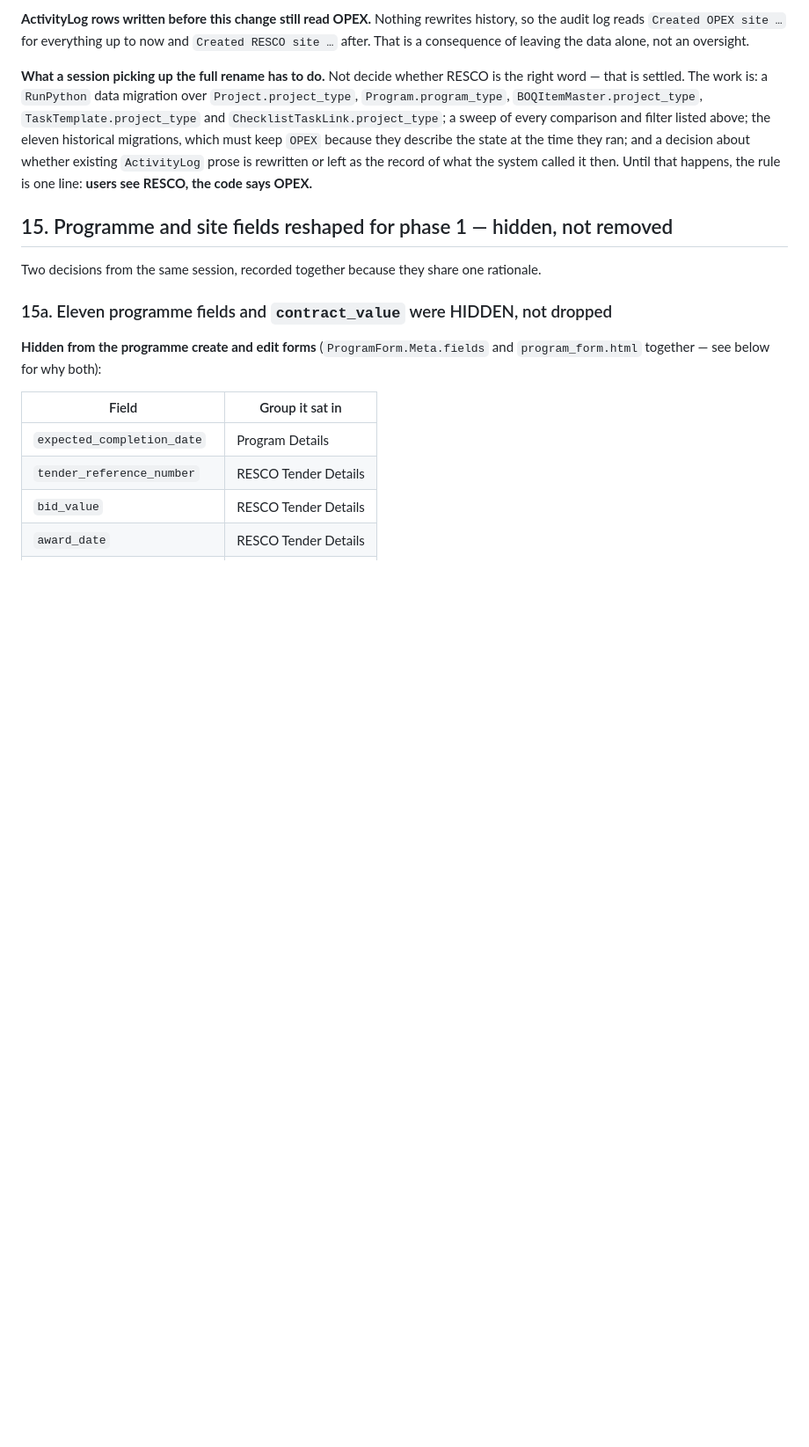
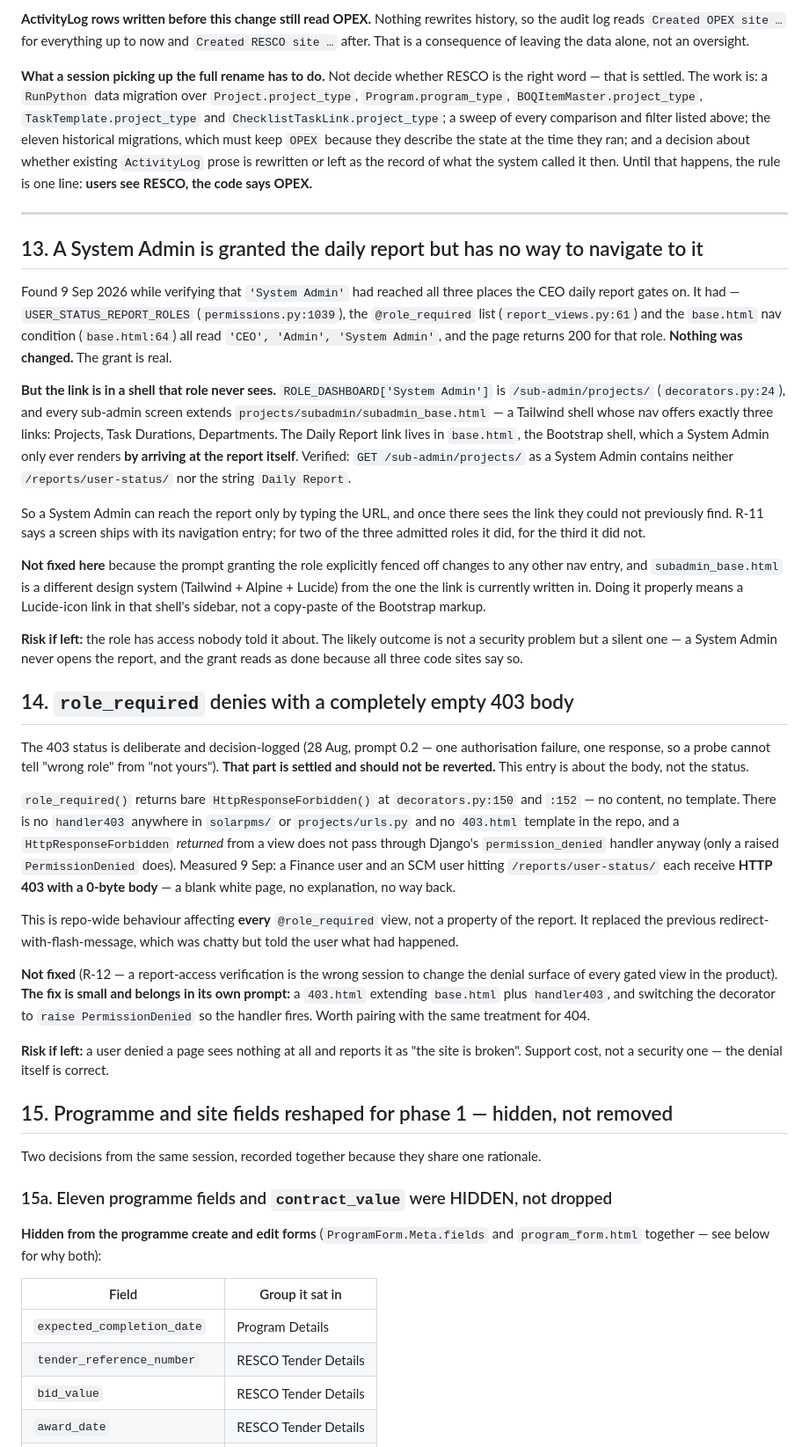
Before and after one commit to Syedzuber/Horizon-Solar-PMS, a Markdown page: EXECUTION_MODULE_DEFERRED.md, the part around the change. Shown at 88% size. Rendered like a GitHub page; blank space fills up the shorter version.

Commit message:
Record the System Admin nav gap and the empty 403 body as deferred findings
Co-Authored-By: Claude Opus 5 (1M context) <noreply@anthropic.com>

```diff
--- a/EXECUTION_MODULE_DEFERRED.md
+++ b/EXECUTION_MODULE_DEFERRED.md
@@ -445,6 +445,64 @@ comparison and filter listed above; the eleven historical migrations, which must
 existing `ActivityLog` prose is rewritten or left as the record of what the system called
 it then. Until that happens, the rule is one line: **users see RESCO, the code says OPEX.**
 
+---
+
+## 13. A System Admin is granted the daily report but has no way to navigate to it
+
+Found 9 Sep 2026 while verifying that `'System Admin'` had reached all three places the
+CEO daily report gates on. It had — `USER_STATUS_REPORT_ROLES`
+(`permissions.py:1039`), the `@role_required` list (`report_views.py:61`) and the
+`base.html` nav condition (`base.html:64`) all read `'CEO', 'Admin', 'System Admin'`, and
+the page returns 200 for that role. **Nothing was changed.** The grant is real.
+
+**But the link is in a shell that role never sees.** `ROLE_DASHBOARD['System Admin']` is
+`/sub-admin/projects/` (`decorators.py:24`), and every sub-admin screen extends
+`projects/subadmin/subadmin_base.html` — a Tailwind shell whose nav offers exactly three
+links: Projects, Task Durations, Departments. The Daily Report link lives in `base.html`,
+the Bootstrap shell, which a System Admin only ever renders **by arriving at the report
+itself**. Verified: `GET /sub-admin/projects/` as a System Admin contains neither
+`/reports/user-status/` nor the string `Daily Report`.
+
+So a System Admin can reach the report only by typing the URL, and once there sees the
+link they could not previously find. R-11 says a screen ships with its navigation entry;
+for two of the three admitted roles it did, for the third it did not.
+
+**Not fixed here** because the prompt granting the role explicitly fenced off changes to
+any other nav entry, and `subadmin_base.html` is a different design system (Tailwind +
+Alpine + Lucide) from the one the link is currently written in. Doing it properly means a
+Lucide-icon link in that shell's sidebar, not a copy-paste of the Bootstrap markup.
+
+**Risk if left:** the role has access nobody told it about. The likely outcome is not a
+security problem but a silent one — a System Admin never opens the report, and the grant
+reads as done because all three code sites say so.
+
+## 14. `role_required` denies with a completely empty 403 body
+
+The 403 status is deliberate and decision-logged (28 Aug, prompt 0.2 — one authorisation
+failure, one response, so a probe cannot tell "wrong role" from "not yours"). **That part
+is settled and should not be reverted.** This entry is about the body, not the status.
+
+`role_required()` returns bare `HttpResponseForbidden()` at `decorators.py:150` and `:152`
+— no content, no template. There is no `handler403` anywhere in `solarpms/` or
+`projects/urls.py` and no `403.html` template in the repo, and a `HttpResponseForbidden`
+*returned* from a view does not pass through Django's `permission_denied` handler anyway
+(only a raised `PermissionDenied` does). Measured 9 Sep: a Finance user and an SCM user
+hitting `/reports/user-status/` each receive **HTTP 403 with a 0-byte body** — a blank
+white page, no explanation, no way back.
+
+This is repo-wide behaviour affecting **every** `@role_required` view, not a property of
+the report. It replaced the previous redirect-with-flash-message, which was chatty but
+told the user what had happened.
+
+**Not fixed** (R-12 — a report-access verification is the wrong session to change the
+denial surface of every gated view in the product). **The fix is small and belongs in its
+own prompt:** a `403.html` extending `base.html` plus `handler403`, and switching the
+decorator to `raise PermissionDenied` so the handler fires. Worth pairing with the same
+treatment for 404.
+
+**Risk if left:** a user denied a page sees nothing at all and reports it as "the site is
+broken". Support cost, not a security one — the denial itself is correct.
+
 ## 15. Programme and site fields reshaped for phase 1 — hidden, not removed
 
 Two decisions from the same session, recorded together because they share one rationale.
```
